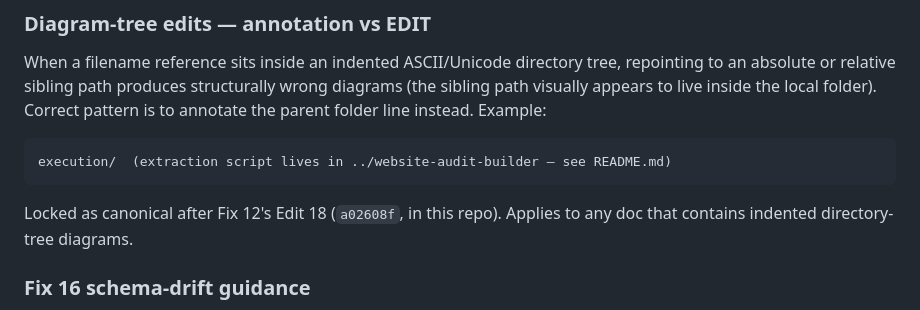
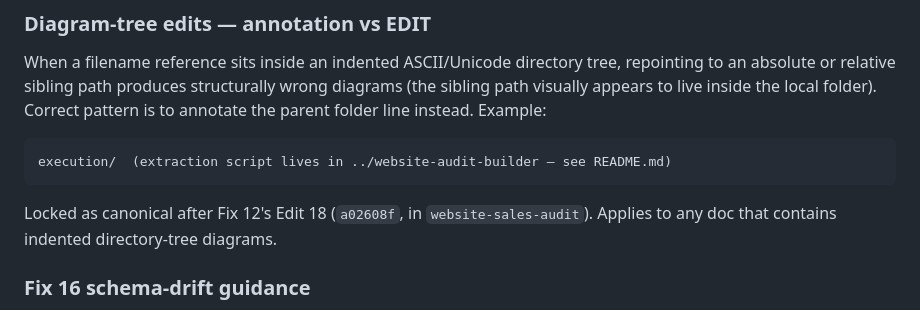
Before and after one commit to nitingargaa-png/website-sales-audit, a Markdown page: CLAUDE.md, the part around the change. GitHub-like rendering.

Commit message:
CLAUDE.md: align Diagram-tree edits body for shared-section enrollment
what: replace 'in this repo' with explicit 'website-sales-audit' in the closing paragraph of the Diagram-tree edits subsection. 2-line paragraph becomes 3-line paragraph; section body grows from 586 to 598 bytes.

why: pre-flight alignment for third '.shared-sections' enrollment (BACKLOG item 1). WAB and ghl-triage already use the explicit-repo form (canonical per F-4 schema-drift guidance); WSA was the outlier with shorthand 'in this repo' that breaks under enrollment because identical bytes ship to all three repos. After this commit, the section body hashes identically across all three repos at sha1 9a4489a36ca1cc9dd5c211c52a383fc8509d2ce9 (598 bytes).

how verified: 1) git diff inspected, exactly -2/+3 lines matching spec. 2) python re-extraction of section body confirms sha1 9a4489a36ca1cc9dd5c211c52a383fc8509d2ce9, length 598, matching WAB and ghl-triage on-disk values. 3) no other edits anywhere in the file (whole-file SHA1 went 432fadee... -> 193d7592...; the diff shows only the targeted paragraph).

````diff
--- a/CLAUDE.md
+++ b/CLAUDE.md
@@ -784,8 +784,9 @@ annotate the parent folder line instead. Example:
 execution/  (extraction script lives in ../website-audit-builder — see README.md)
 ```
 
-Locked as canonical after Fix 12's Edit 18 (`a02608f`, in this repo).
-Applies to any doc that contains indented directory-tree diagrams.
+Locked as canonical after Fix 12's Edit 18 (`a02608f`, in
+`website-sales-audit`). Applies to any doc that contains indented
+directory-tree diagrams.
 
 ### Fix 16 schema-drift guidance
 
````
